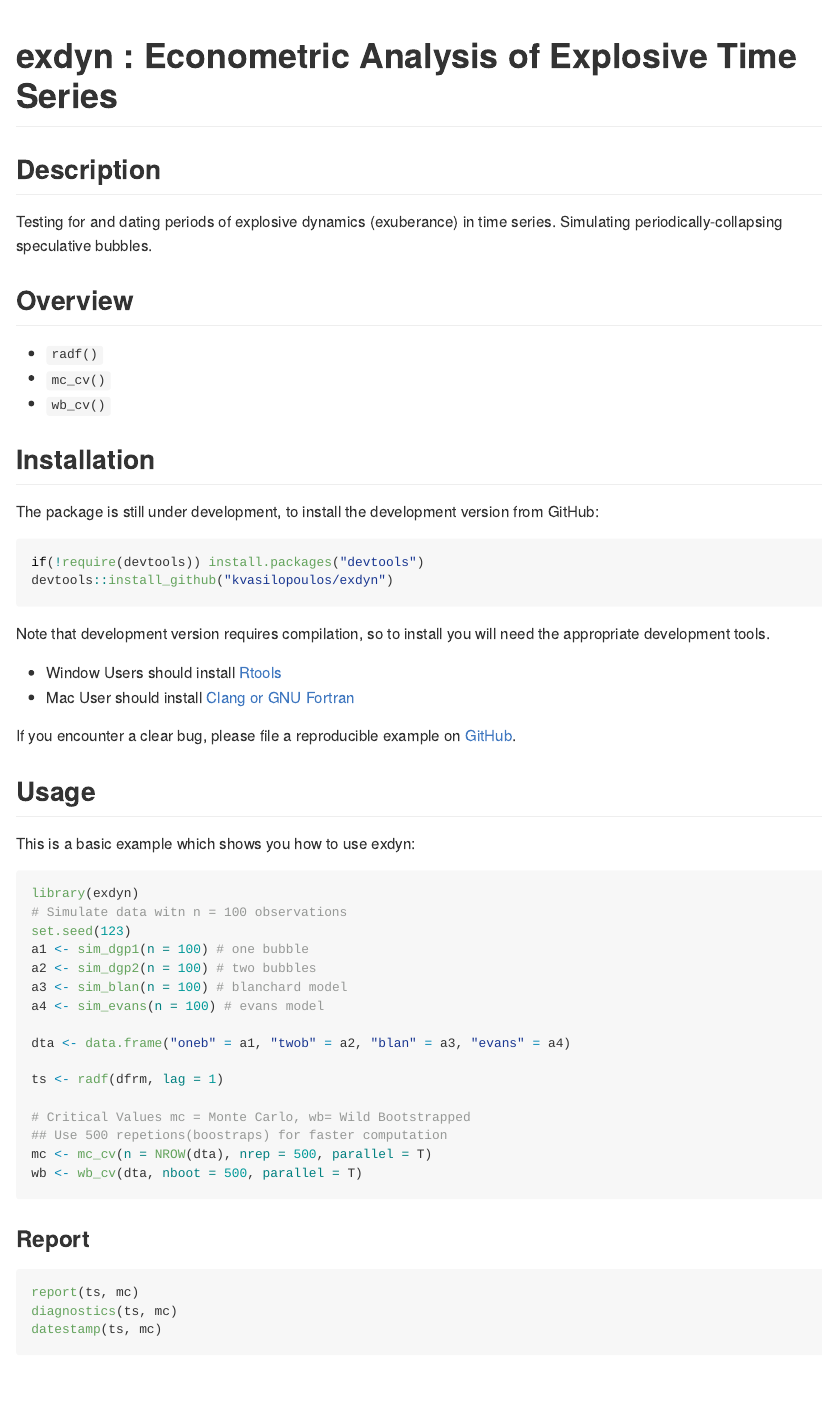
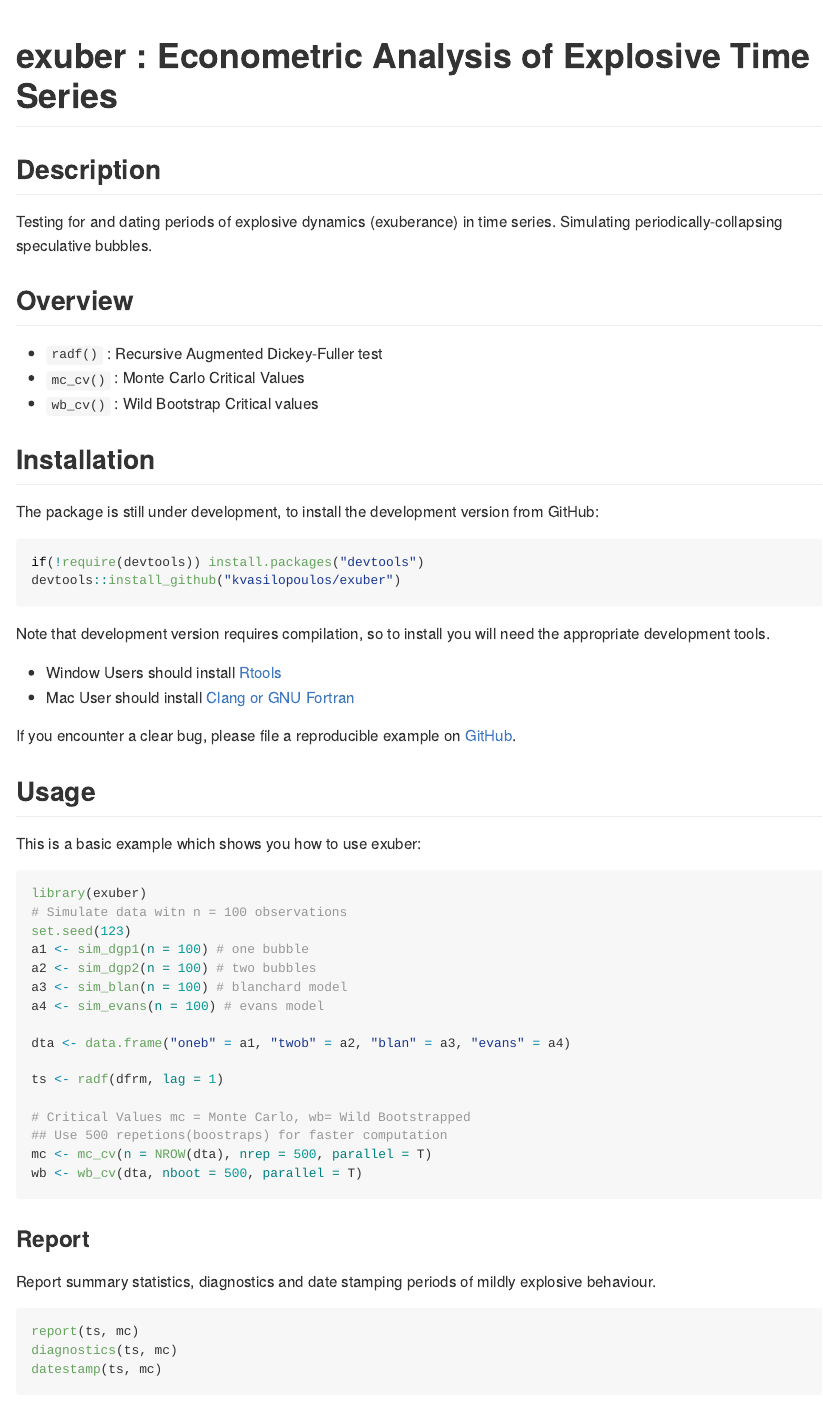
Before and after one commit to kvasilopoulos/exuber, an R Markdown document (README.Rmd): the page in a window 1100 px wide, from its top. The pictures show the output file README.md that the author committed with the source, drawn offline in the style of GitHub; badge pictures from the web are left out.

Commit message:
changed name to exuber

````diff
--- a/README.Rmd
+++ b/README.Rmd
@@ -16,13 +16,13 @@ knitr::opts_chunk$set(
 
 
 
-# exdyn : Econometric Analysis of Explosive Time Series
+# exuber : Econometric Analysis of Explosive Time Series
 
-[![Build Status](https://travis-ci.org/kvasilopoulos/exdyn.svg?branch=master)](https://travis-ci.org/kvasilopoulos/exdyn)
-[![AppVeyor Build Status](https://ci.appveyor.com/api/projects/status/github/kvasilopoulos/exdyn?branch=master&svg=true)](https://ci.appveyor.com/project/kvasilopoulos/exdyn)
-[![CRAN_Status_Badge](http://www.r-pkg.org/badges/version/exdyn)](https://cran.r-project.org/package=exdyn)
+[![Build Status](https://travis-ci.org/kvasilopoulos/exuber.svg?branch=master)](https://travis-ci.org/kvasilopoulos/exuber)
+[![AppVeyor Build Status](https://ci.appveyor.com/api/projects/status/github/kvasilopoulos/exuber?branch=master&svg=true)](https://ci.appveyor.com/project/kvasilopoulos/exuber)
+[![CRAN_Status_Badge](http://www.r-pkg.org/badges/version/exuber)](https://cran.r-project.org/package=exuber)
 [![lifecycle](https://img.shields.io/badge/lifecycle-experimental-orange.svg)](https://www.tidyverse.org/lifecycle/#experimental)
-[![codecov](https://codecov.io/gh/kvasilopoulos/exdyn/branch/master/graph/badge.svg)](https://codecov.io/gh/kvasilopoulos/exdyn)
+[![codecov](https://codecov.io/gh/kvasilopoulos/exuber/branch/master/graph/badge.svg)](https://codecov.io/gh/kvasilopoulos/exuber)
 
 ## Description
 
@@ -30,9 +30,9 @@ Testing for and dating periods of explosive dynamics (exuberance) in time series
 
 ## Overview
 
-* `radf()`
-* `mc_cv()`
-* `wb_cv()`
+* `radf()` : Recursive Augmented Dickey-Fuller test
+* `mc_cv()` : Monte Carlo Critical Values
+* `wb_cv()` : Wild Bootstrap Critical values
 
 ## Installation
 
@@ -40,21 +40,21 @@ The package is still under development, to install the development version from
 
 ```{r installation, eval = FALSE}
 if(!require(devtools)) install.packages("devtools")
-devtools::install_github("kvasilopoulos/exdyn")
+devtools::install_github("kvasilopoulos/exuber")
 ```
 Note that development version requires compilation, so to install you will need the appropriate development tools.
 
 * Window Users should install [Rtools](https://cran.r-project.org/bin/windows/Rtools/)
 * Mac User should install [Clang or GNU Fortran](https://cran.r-project.org/bin/macosx/tools/)
 
-If you encounter a clear bug, please file a reproducible example on [GitHub](https://github.com/kvasilopoulos/exdyn/issues).
+If you encounter a clear bug, please file a reproducible example on [GitHub](https://github.com/kvasilopoulos/exuber/issues).
 
 ## Usage
 
-This is a basic example which shows you how to use exdyn:
+This is a basic example which shows you how to use exuber:
 
 ```{r example, echo = TRUE, eval = FALSE}
-library(exdyn)
+library(exuber)
 # Simulate data witn n = 100 observations
 set.seed(123)
 a1 <- sim_dgp1(n = 100) # one bubble
@@ -75,6 +75,8 @@ wb <- wb_cv(dta, nboot = 500, parallel = T)
 
 
 ### Report
+
+Report summary statistics, diagnostics and date stamping periods of mildly explosive behaviour.
 
 ```{r Report, eval = FALSE}
 report(ts, mc)
````
Also changed, not shown: R/RcppExports.R (+1 -1 lines), R/exuber-package.r (renamed from R/exdyn-package.r, +2 -2 lines), R/internal.R (+2 -2 lines), R/report.R (+3 -2 lines), R/simul.R (+1 -1 lines), cran-comments.md (+5 -9 lines), README.md, README.Rmd (2 more changed lines), 14 other files.
